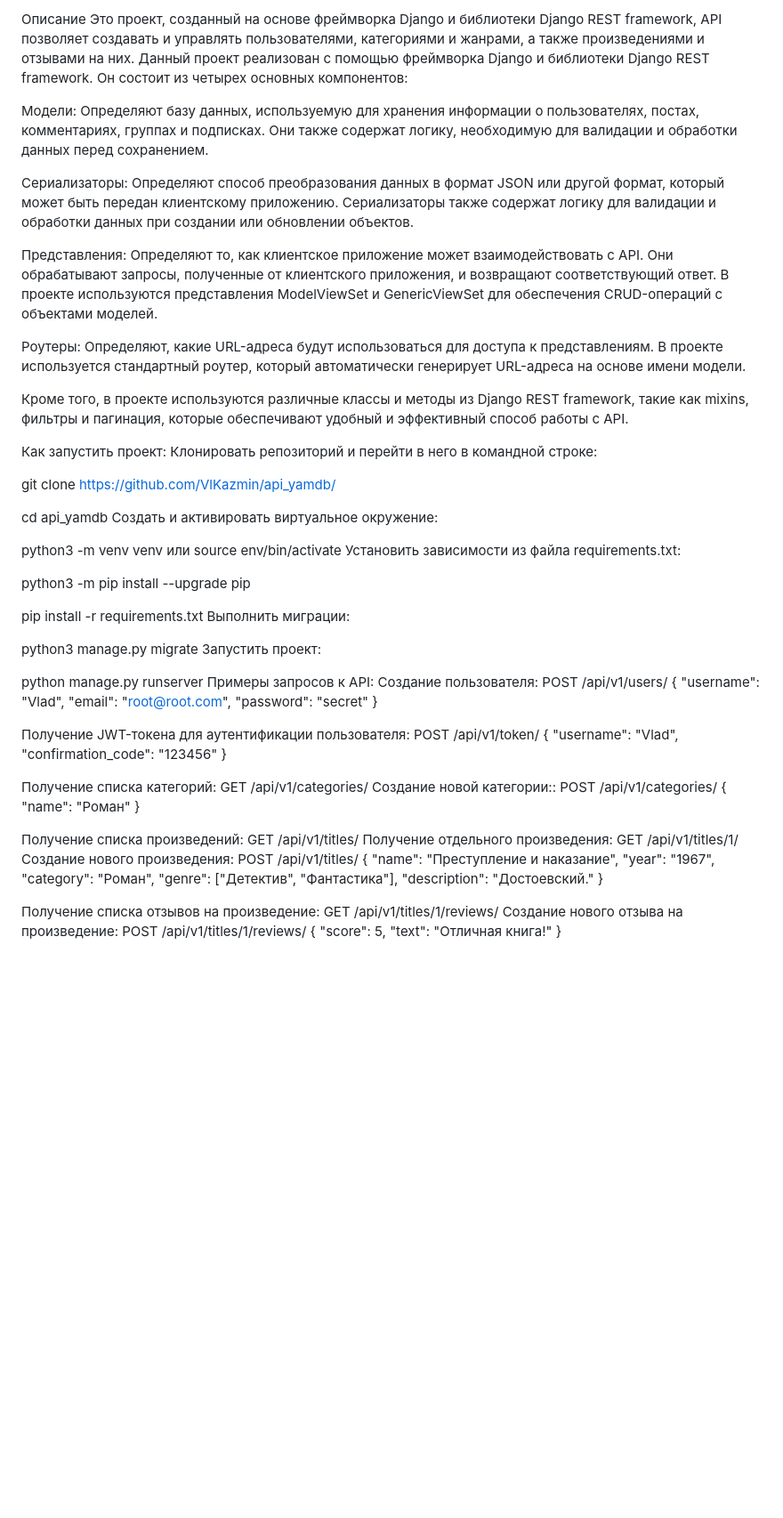
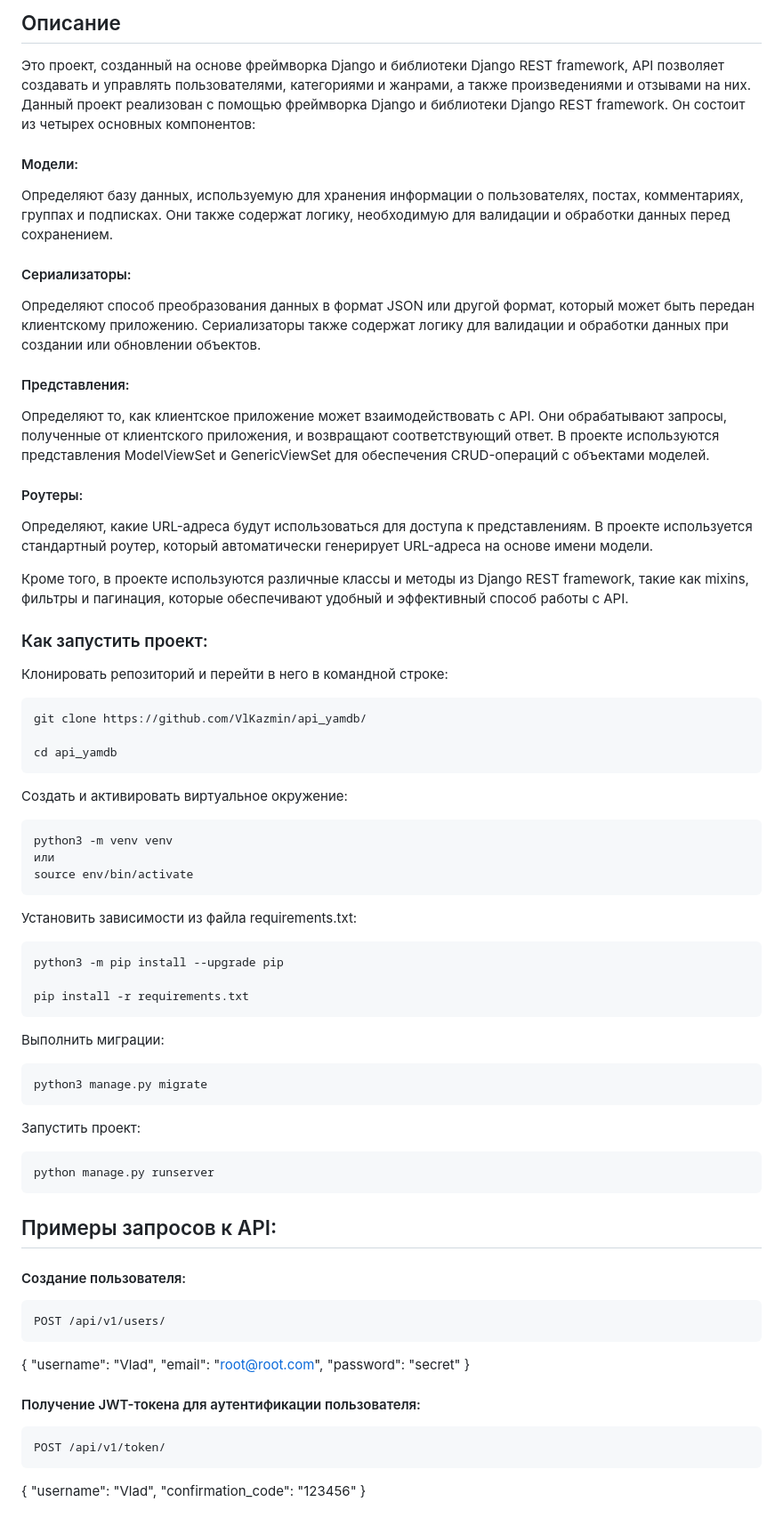
Before and after one commit to VlKazmin/api_yamdb, a Markdown page: README.md, the part around one of its changes. Shown at 89% size. Rendered like a GitHub page; blank space fills up the shorter version.

```diff
--- a/README.md
+++ b/README.md
@@ -1,67 +1,66 @@
-Описание
+## Описание
 Это проект, созданный на основе фреймворка Django и библиотеки Django REST framework, API позволяет создавать и управлять пользователями, категориями и жанрами, а также произведениями и отзывами на них. Данный проект реализован с помощью фреймворка Django и библиотеки Django REST framework. Он состоит из четырех основных компонентов:
 
-Модели:
+#### Модели:
 Определяют базу данных, используемую для хранения информации о пользователях, постах, комментариях, группах и подписках. Они также содержат логику, необходимую для валидации и обработки данных перед сохранением.
 
-Сериализаторы:
+#### Сериализаторы:
 Определяют способ преобразования данных в формат JSON или другой формат, который может быть передан клиентскому приложению. Сериализаторы также содержат логику для валидации и обработки данных при создании или обновлении объектов.
 
-Представления:
+#### Представления:
 Определяют то, как клиентское приложение может взаимодействовать с API. Они обрабатывают запросы, полученные от клиентского приложения, и возвращают соответствующий ответ. В проекте используются представления ModelViewSet и GenericViewSet для обеспечения CRUD-операций с объектами моделей.
 
-Роутеры:
+#### Роутеры:
 Определяют, какие URL-адреса будут использоваться для доступа к представлениям. В проекте используется стандартный роутер, который автоматически генерирует URL-адреса на основе имени модели.
 
 Кроме того, в проекте используются различные классы и методы из Django REST framework, такие как mixins, фильтры и пагинация, которые обеспечивают удобный и эффективный способ работы с API.
 
-Как запустить проект:
+### Как запустить проект:
+
 Клонировать репозиторий и перейти в него в командной строке:
 
-git clone https://github.com/VlKazmin/api_yamdb/
+    git clone https://github.com/VlKazmin/api_yamdb/
 
-cd api_yamdb
+    cd api_yamdb
+
 Cоздать и активировать виртуальное окружение:
 
-python3 -m venv venv
-или
-source env/bin/activate
+    python3 -m venv venv
+    или
+    source env/bin/activate
+
 Установить зависимости из файла requirements.txt:
 
-python3 -m pip install --upgrade pip
+    python3 -m pip install --upgrade pip
 
-pip install -r requirements.txt
+    pip install -r requirements.txt
+
 Выполнить миграции:
 
-python3 manage.py migrate
+    python3 manage.py migrate
+
 Запустить проект:
 
-python manage.py runserver
-Примеры запросов к API:
-Создание пользователя:
-POST /api/v1/users/
-{ "username": "Vlad", "email": "root@root.com", "password": "secret" }
+    python manage.py runserver
 
-Получение JWT-токена для аутентификации пользователя:
-POST /api/v1/token/
-{ "username": "Vlad", "confirmation_code": "123456" }
+## Примеры запросов к API:
 
-Получение списка категорий:
-GET /api/v1/categories/
-Создание новой категории::
-POST /api/v1/categories/
-{ "name": "Роман" }
+#### Создание пользователя:
 
-Получение списка произведений:
-GET /api/v1/titles/
-Получение отдельного произведения:
-GET /api/v1/titles/1/
-Создание нового произведения:
-POST /api/v1/titles/
-{ "name": "Преступление и наказание", "year": "1967", "category": "Роман", "genre": ["Детектив", "Фантастика"], "description": "Достоевский." }
+    POST /api/v1/users/
 
-Получение списка отзывов на произведение:
-GET /api/v1/titles/1/reviews/
-Создание нового отзыва на произведение:
-POST /api/v1/titles/1/reviews/
-{ "score": 5, "text": "Отличная книга!" }
+{
+    "username": "Vlad",
+    "email": "root@root.com",
+    "password": "secret"
+}
+
+#### Получение JWT-токена для аутентификации пользователя:
+
+    POST /api/v1/token/
+
+{
+    "username": "Vlad",
+    "confirmation_code": "123456"
+}
+
```
Also changed, not shown: other parts of README.md (+43 -0 lines).
